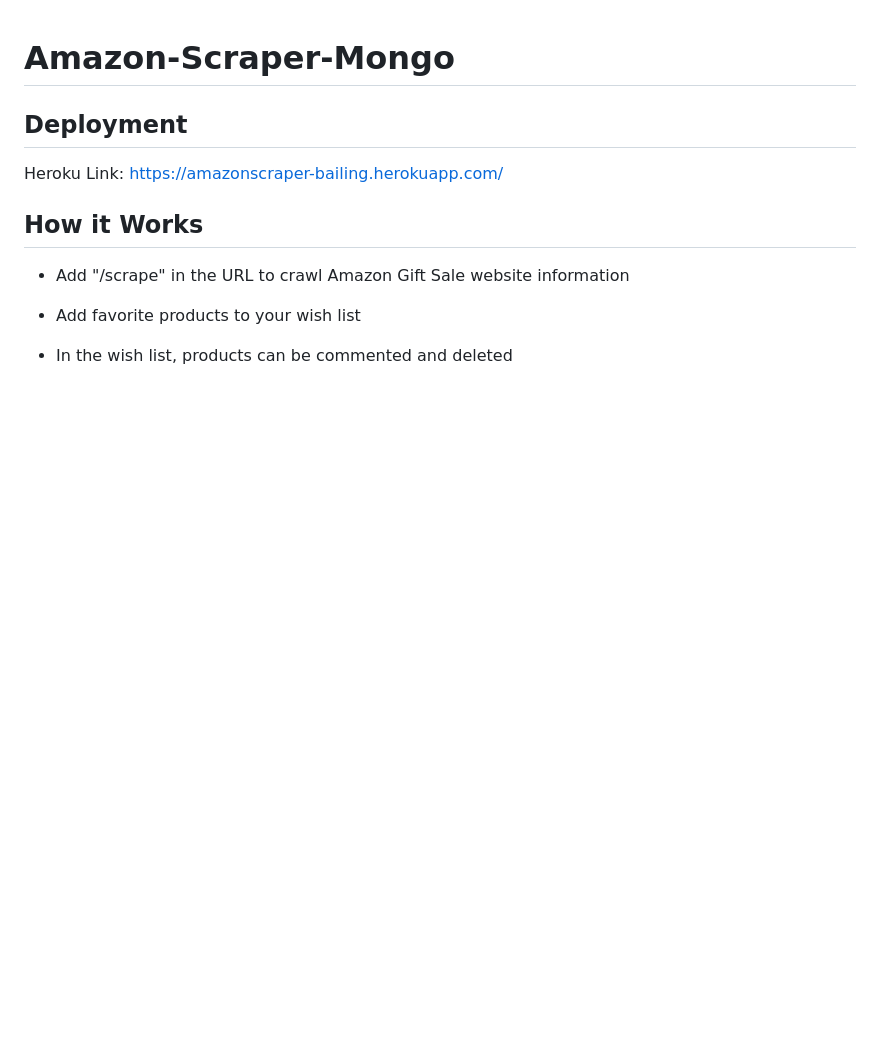
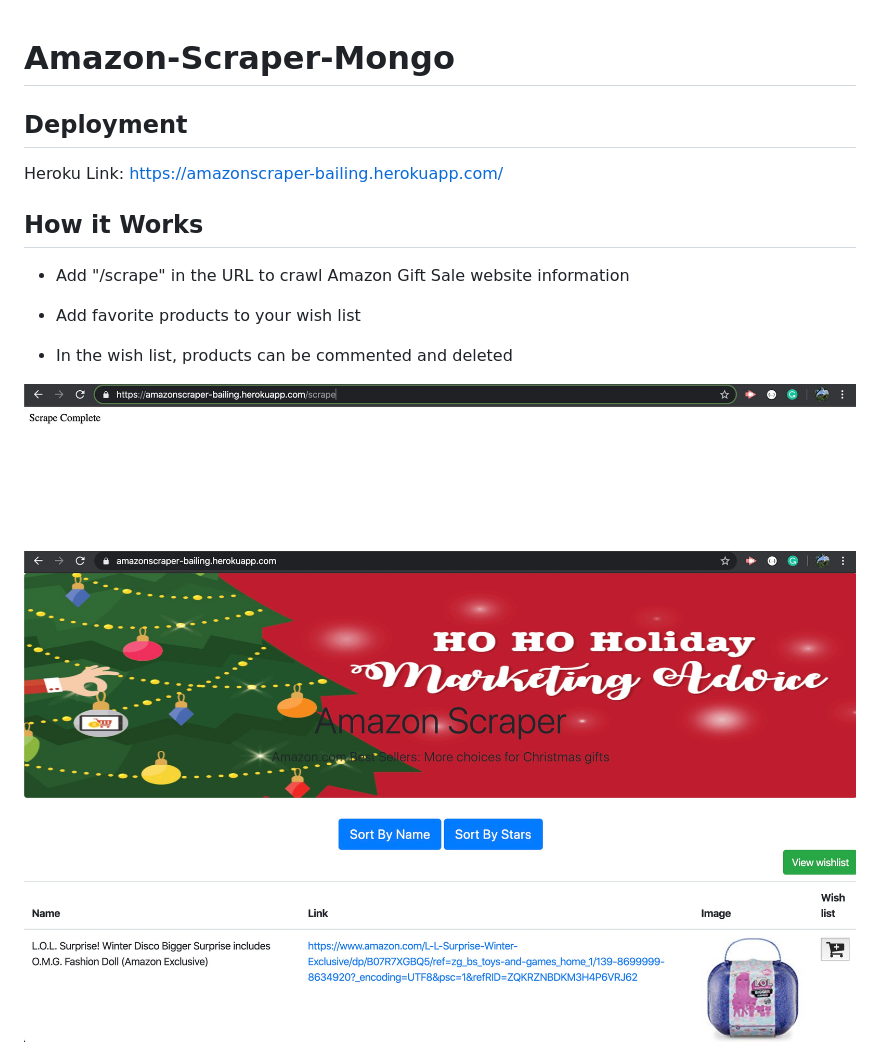
Before and after one commit to EasonChang15530/Amazon-Scraper-Mongo, a Markdown page: README.md, the part around the change. GitHub-like rendering; pictures changed too: Scrape.jpg (added), Scraper-crawl-mainpage.jpg (added); blank space fills up the shorter version.

```diff
--- a/README.md
+++ b/README.md
@@ -12,6 +12,10 @@ Heroku Link: https://amazonscraper-bailing.herokuapp.com/
 
 * In the wish list, products can be commented and deleted
 
+![Scrape](./Scrape.jpg)
+
+![Scraper-crawl-mainpage](./Scraper-crawl-mainpage.jpg)
+
 ![wishlist](./wishlist.jpg)
 
 ## Technologies used
```
